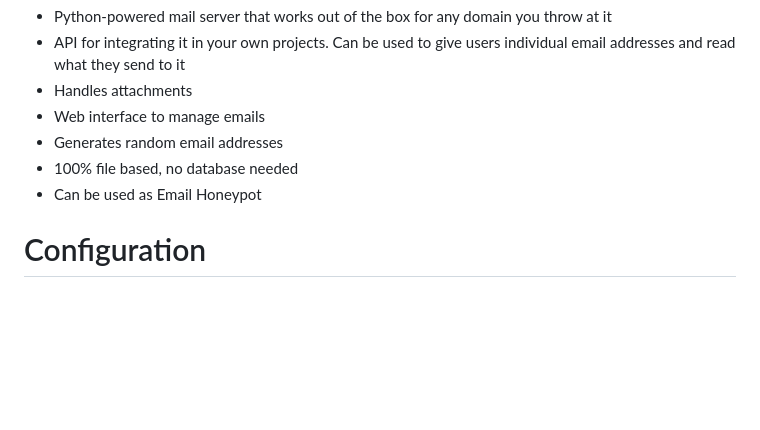
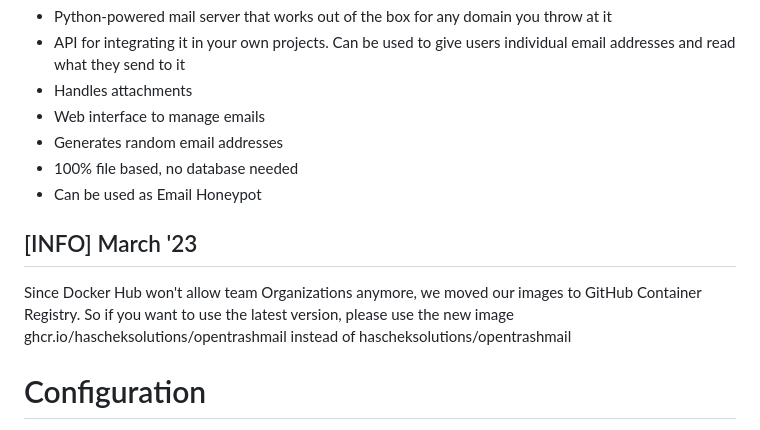
Before and after one commit to HaschekSolutions/opentrashmail, a Markdown page: README.md, the part around the change. GitHub-like rendering; blank space fills up the shorter version.

Commit message:
info for new repo

```diff
--- a/README.md
+++ b/README.md
@@ -32,6 +32,10 @@
 - Generates random email addresses
 - 100% file based, no database needed
 - Can be used as Email Honeypot
+
+
+## [INFO] March '23
+Since Docker Hub won't allow team Organizations anymore, we moved our images to GitHub Container Registry. So if you want to use the latest version, please use the new image ghcr.io/hascheksolutions/opentrashmail instead of hascheksolutions/opentrashmail
 
 # Configuration
 Just edit the `config.ini` You can use the following settings
```
